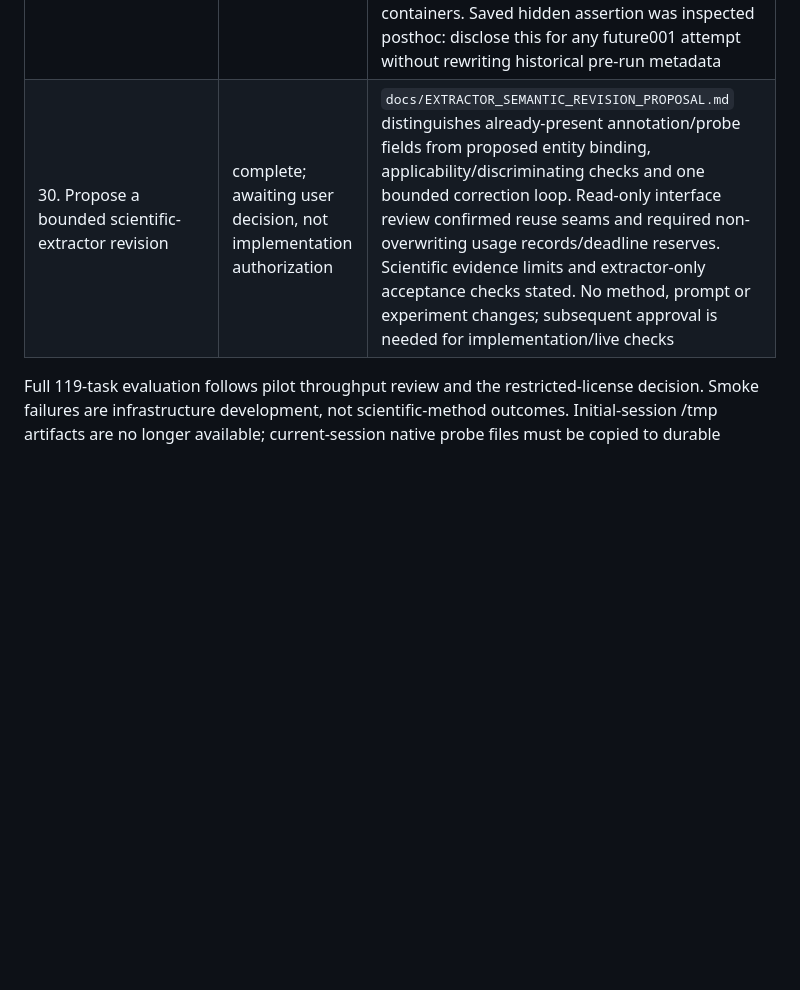
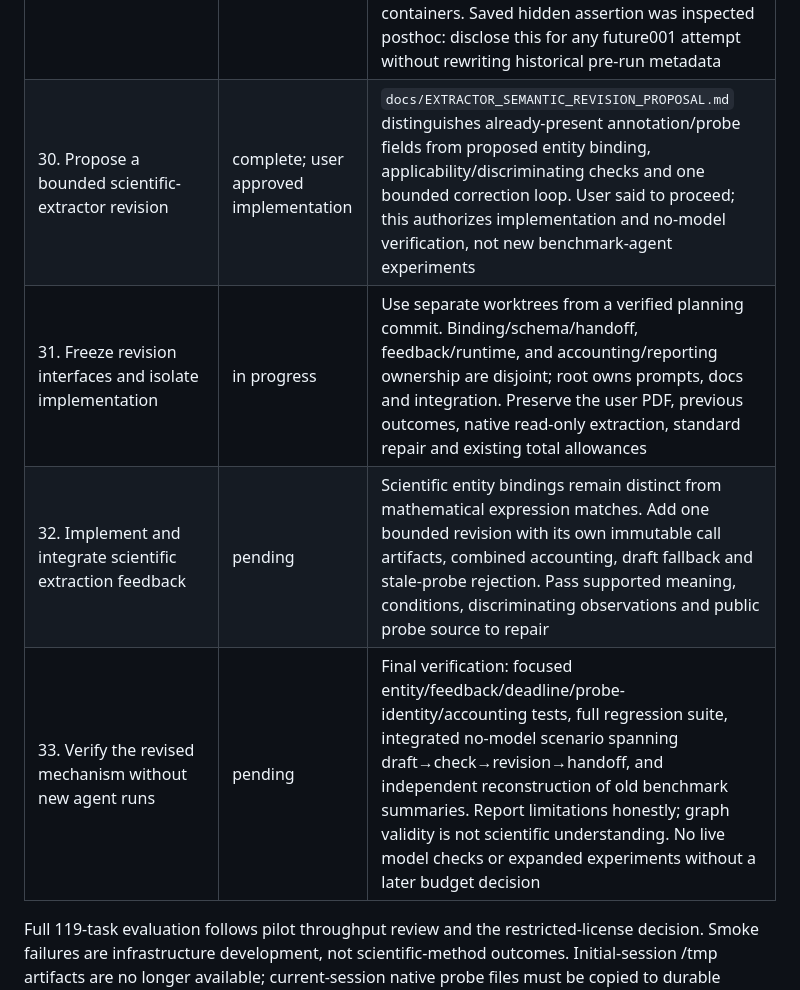
Before and after one commit to rajarshighoshal/computation-boundary-evidence, a Markdown page: WORK_LOG.md, the part around the change. Rendered like a GitHub page; blank space fills up the shorter version.

```diff
--- a/WORK_LOG.md
+++ b/WORK_LOG.md
@@ -33,7 +33,10 @@ Canonical live ledger. Approved plan: `RESEARCH_PLAN.md`. Only the primary agent
 | 27. Temporarily raise Docker Desktop memory to the user-approved ceiling | complete; later restoration remains scheduled for research completion | After the comparison finished and Docker was idle, the CLI stopped Desktop; only`MemoryMiB` changed from4096 to9216; Desktop restarted successfully. Saved setting and effective engine memory verified in`results/docker-memory-change.json`; unrelated settings unchanged before restart, CPU count unchanged, no running containers. Native UI had been unavailable, so the user's requested terminal route was used. This change does not alter historical resource receipts |
 | 28. Restore Docker's original memory allocation | deferred until this research allocation is no longer needed | Restore only`MemoryMiB` to the original value recorded in`results/docker-memory-change.json`, after checking for active containers. Do not restore immediately while the user wants the larger allocation for subsequent research work |
 | 29. Diagnose the task001 treatment failure | complete | `docs/TASK001_FAILURE_DIAGNOSIS.md` / `results/task001-failure-diagnosis.json` generated from saved failure output and bounded public replay in`runs/task001-diagnosis-v1`. Separate original/baseline/treatment containers corroborate remote-cap symmetry propagation; trace and extraction-binding claims independently reviewed. Exact hidden fixture and causal attribution remain unverified. Probe hash/raw-to-report records match; historical comparison independently rechecks unchanged. No method fixes, new benchmark-agent attempts, or active containers. Saved hidden assertion was inspected posthoc: disclose this for any future001 attempt without rewriting historical pre-run metadata |
-| 30. Propose a bounded scientific-extractor revision | complete; awaiting user decision, not implementation authorization | `docs/EXTRACTOR_SEMANTIC_REVISION_PROPOSAL.md` distinguishes already-present annotation/probe fields from proposed entity binding, applicability/discriminating checks and one bounded correction loop. Read-only interface review confirmed reuse seams and required non-overwriting usage records/deadline reserves. Scientific evidence limits and extractor-only acceptance checks stated. No method, prompt or experiment changes; subsequent approval is needed for implementation/live checks |
+| 30. Propose a bounded scientific-extractor revision | complete; user approved implementation | `docs/EXTRACTOR_SEMANTIC_REVISION_PROPOSAL.md` distinguishes already-present annotation/probe fields from proposed entity binding, applicability/discriminating checks and one bounded correction loop. User said to proceed; this authorizes implementation and no-model verification, not new benchmark-agent experiments |
+| 31. Freeze revision interfaces and isolate implementation | in progress | Use separate worktrees from a verified planning commit. Binding/schema/handoff, feedback/runtime, and accounting/reporting ownership are disjoint; root owns prompts, docs and integration. Preserve the user PDF, previous outcomes, native read-only extraction, standard repair and existing total allowances |
+| 32. Implement and integrate scientific extraction feedback | pending | Scientific entity bindings remain distinct from mathematical expression matches. Add one bounded revision with its own immutable call artifacts, combined accounting, draft fallback and stale-probe rejection. Pass supported meaning, conditions, discriminating observations and public probe source to repair |
+| 33. Verify the revised mechanism without new agent runs | pending | Final verification: focused entity/feedback/deadline/probe-identity/accounting tests, full regression suite, integrated no-model scenario spanning draft→check→revision→handoff, and independent reconstruction of old benchmark summaries. Report limitations honestly; graph validity is not scientific understanding. No live model checks or expanded experiments without a later budget decision |
 
 Full 119-task evaluation follows pilot throughput review and the restricted-license decision. Smoke failures are infrastructure development, not scientific-method outcomes. Initial-session /tmp artifacts are no longer available; current-session native probe files must be copied to durable receipts before handoff.
 
```
Also changed, not shown: docs/EXTRACTOR_SEMANTIC_REVISION_PROPOSAL.md (+24 -3 lines).
